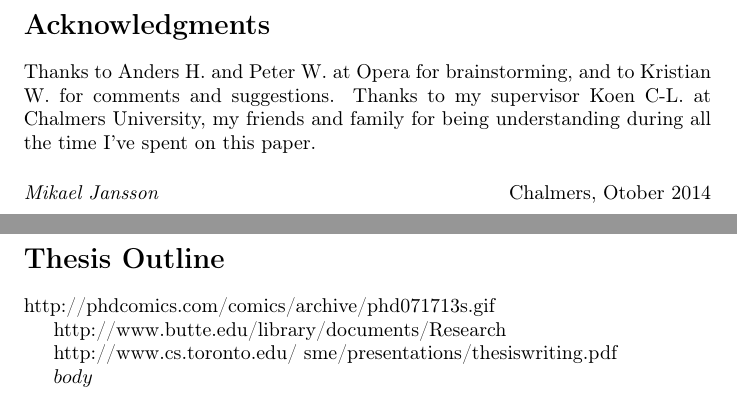
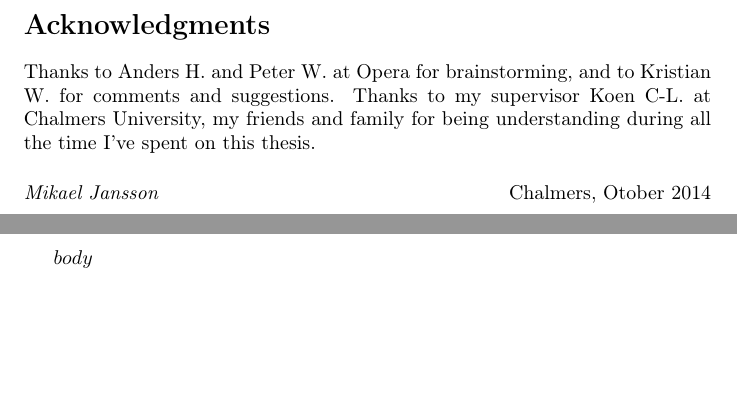
Before and after one commit to ohscar/rmalloc, a LaTeX document (doc/paper/default.tex): two parts of pages 6 and 8 of 8, joined at a grey line, cut so that both start at the same text, the shorter picture padded with empty space. Compiled offline with pdfLaTeX.

Commit message:
K. W's comments.

```diff
--- a/doc/paper/default.tex
+++ b/doc/paper/default.tex
@@ -75,7 +75,7 @@ $abstract
 
 Thanks to Anders H. and Peter W. at Opera for brainstorming, and to Kristian W. for comments and suggestions. Thanks to
 my supervisor Koen C-L. at Chalmers University, my friends and family for being understanding during all the time
-I've spent on this paper.
+I've spent on this thesis.
 
 \vspace{3ex}
 
@@ -92,16 +92,6 @@ studies on humans or animals.
 
 \clearpage
 
-\addcontentsline{toc}{section}{Thesis Outline}
-\section*{Thesis Outline}
-
-http://phdcomics.com/comics/archive/phd071713s.gif
-
-http://www.butte.edu/library/documents/Research%20Paper%20Outline%20Examples.pdf
-
-http://www.cs.toronto.edu/~sme/presentations/thesiswriting.pdf
-
-
 $body
 
 \clearpage
```
Also changed, not shown: 8 other files.
